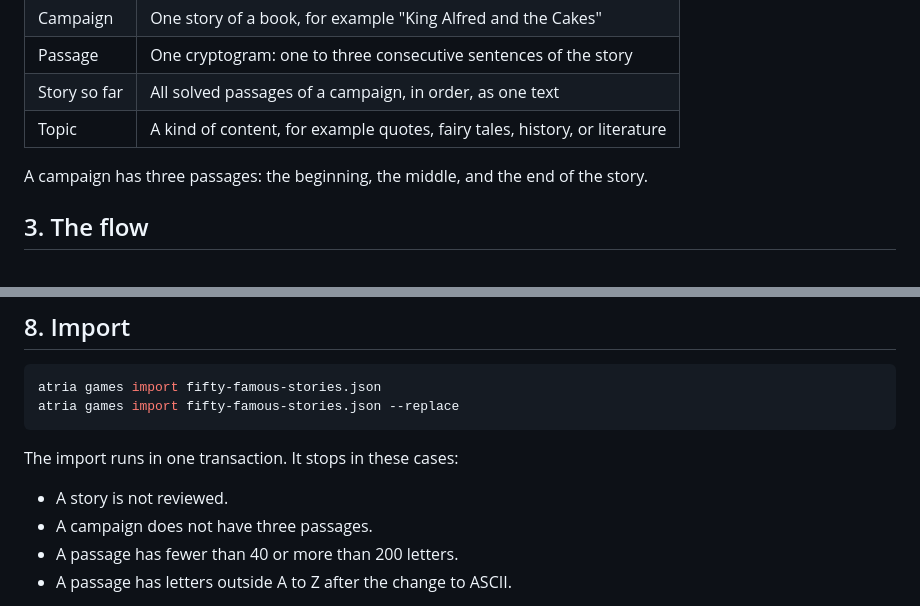
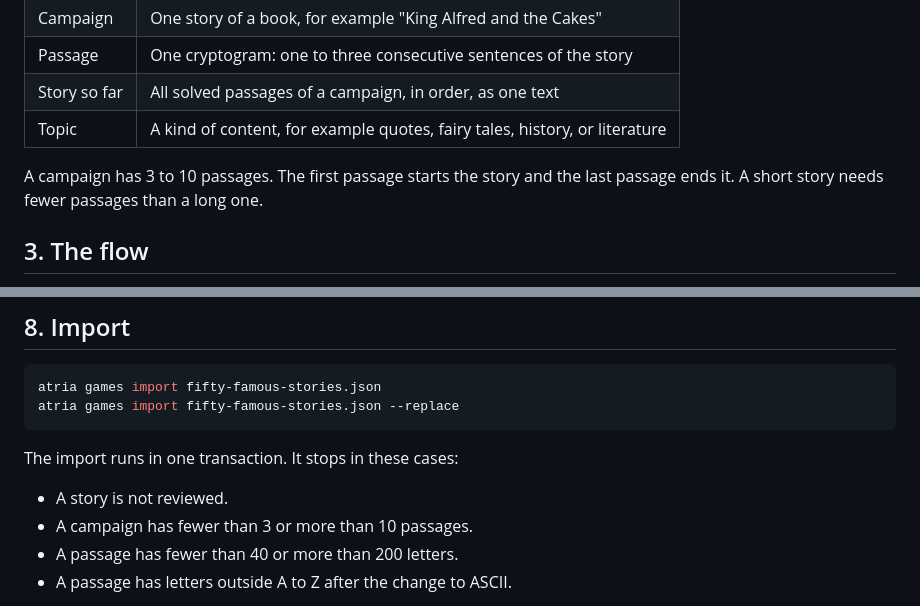
Before and after one commit to Kedrigern/atria, a Markdown page: docs/architecture/cryptogram-campaigns.md, 2 parts joined by grey strips. GitHub-like rendering.

```diff
--- a/docs/architecture/cryptogram-campaigns.md
+++ b/docs/architecture/cryptogram-campaigns.md
@@ -32,7 +32,7 @@ These items are not in this design:
 | Story so far | All solved passages of a campaign, in order, as one text |
 | Topic | A kind of content, for example quotes, fairy tales, history, or literature |
 
-A campaign has three passages: the beginning, the middle, and the end of the story.
+A campaign has 3 to 10 passages. The first passage starts the story and the last passage ends it. A short story needs fewer passages than a long one.
 
 ## 3. The flow
 
@@ -136,7 +137,7 @@ atria games import fifty-famous-stories.json --replace
 The import runs in one transaction. It stops in these cases:
 
 - A story is not reviewed.
-- A campaign does not have three passages.
+- A campaign has fewer than 3 or more than 10 passages.
 - A passage has fewer than 40 or more than 200 letters.
 - A passage has letters outside A to Z after the change to ASCII.
 
```
Also changed, not shown: other parts of docs/architecture/cryptogram-campaigns.md (+6 -5 lines).
